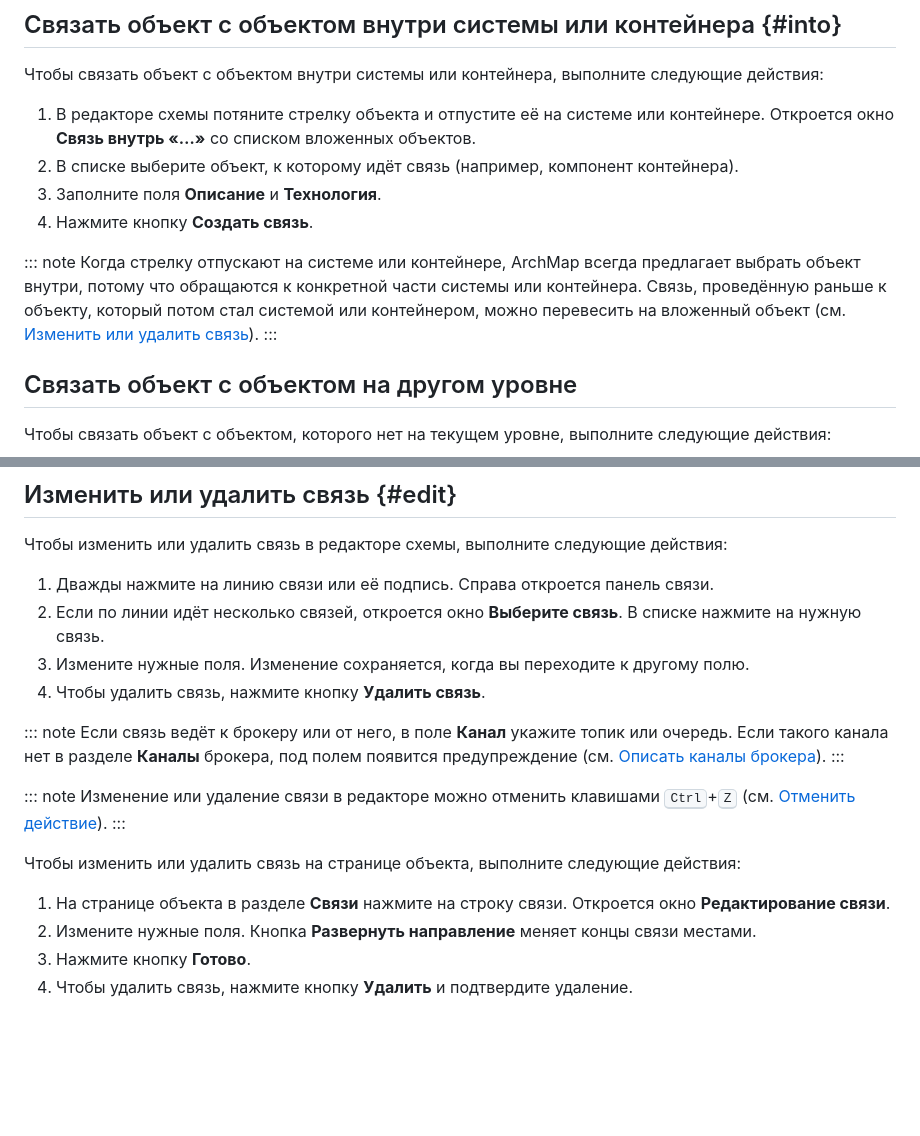
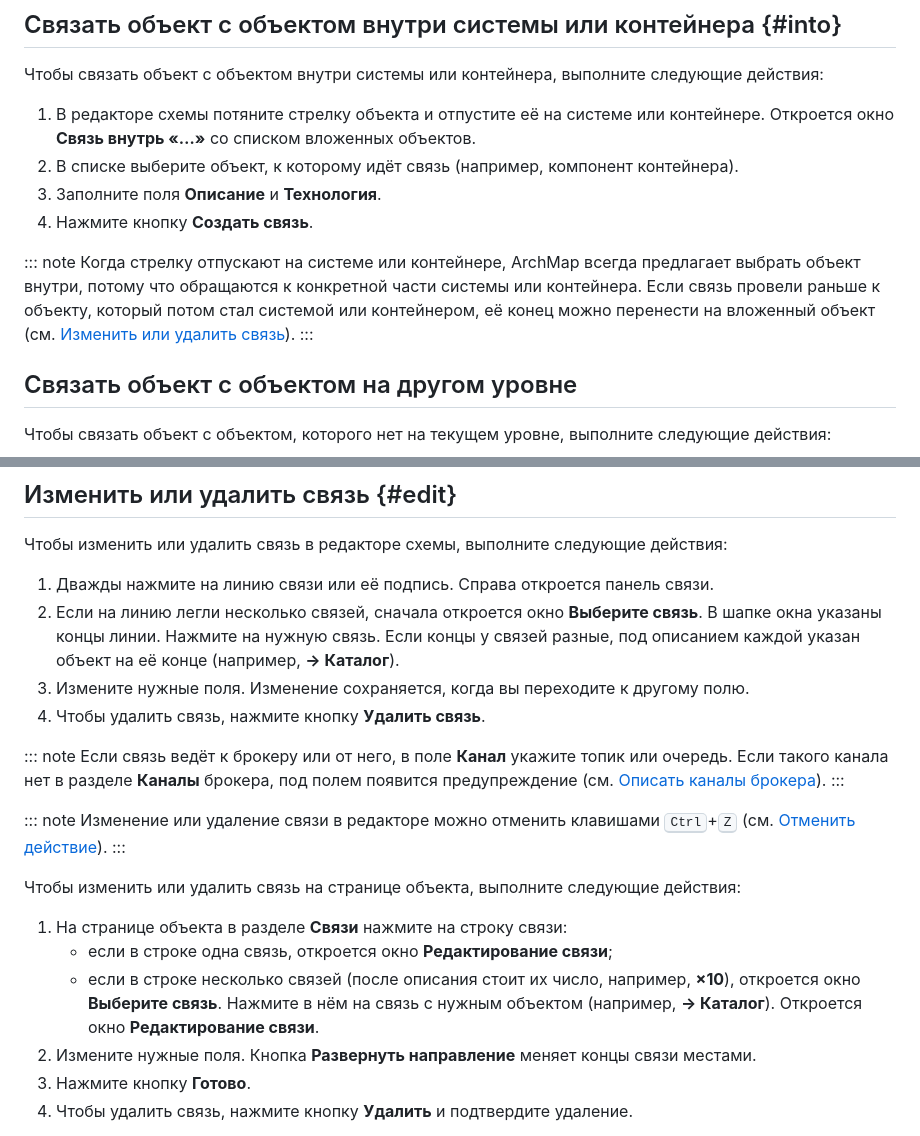
Before and after one commit to eidunyushkinhse/archmap-docs, a Markdown page: content/architect/edges.md, 2 parts joined by grey strips. Drawn GitHub-style; blank space fills up the shorter version.

```diff
--- a/content/architect/edges.md
+++ b/content/architect/edges.md
@@ -41,7 +41,7 @@ order: 3
 4. Нажмите кнопку **Создать связь**.
 
 ::: note
-Когда стрелку отпускают на системе или контейнере, ArchMap всегда предлагает выбрать объект внутри, потому что обращаются к конкретной части системы или контейнера. Связь, проведённую раньше к объекту, который потом стал системой или контейнером, можно перевесить на вложенный объект (см. [Изменить или удалить связь](#edit)).
+Когда стрелку отпускают на системе или контейнере, ArchMap всегда предлагает выбрать объект внутри, потому что обращаются к конкретной части системы или контейнера. Если связь провели раньше к объекту, который потом стал системой или контейнером, её конец можно перенести на вложенный объект (см. [Изменить или удалить связь](#edit)).
 :::
 
 ## Связать объект с объектом на другом уровне
@@ -63,7 +63,7 @@ order: 3
 Чтобы изменить или удалить связь в редакторе схемы, выполните следующие действия:
 
 1. Дважды нажмите на линию связи или её подпись. Справа откроется панель связи.
-2. Если по линии идёт несколько связей, откроется окно **Выберите связь**. В списке нажмите на нужную связь.
+2. Если на линию легли несколько связей, сначала откроется окно **Выберите связь**. В шапке окна указаны концы линии. Нажмите на нужную связь. Если концы у связей разные, под описанием каждой указан объект на её конце (например, **→ Каталог**).
 3. Измените нужные поля. Изменение сохраняется, когда вы переходите к другому полю.
 4. Чтобы удалить связь, нажмите кнопку **Удалить связь**.
 
@@ -77,7 +77,9 @@ order: 3
 
 Чтобы изменить или удалить связь на странице объекта, выполните следующие действия:
 
-1. На странице объекта в разделе **Связи** нажмите на строку связи. Откроется окно **Редактирование связи**.
+1. На странице объекта в разделе **Связи** нажмите на строку связи:
+    - если в строке одна связь, откроется окно **Редактирование связи**;
+    - если в строке несколько связей (после описания стоит их число, например, **×10**), откроется окно **Выберите связь**. Нажмите в нём на связь с нужным объектом (например, **→ Каталог**). Откроется окно **Редактирование связи**.
 2. Измените нужные поля. Кнопка **Развернуть направление** меняет концы связи местами.
 3. Нажмите кнопку **Готово**.
 4. Чтобы удалить связь, нажмите кнопку **Удалить** и подтвердите удаление.
```
Also changed, not shown: content/user/deployment.md (+3 -3 lines), content/user/edges.md (+11 -3 lines), content/images/object-edges.png.
